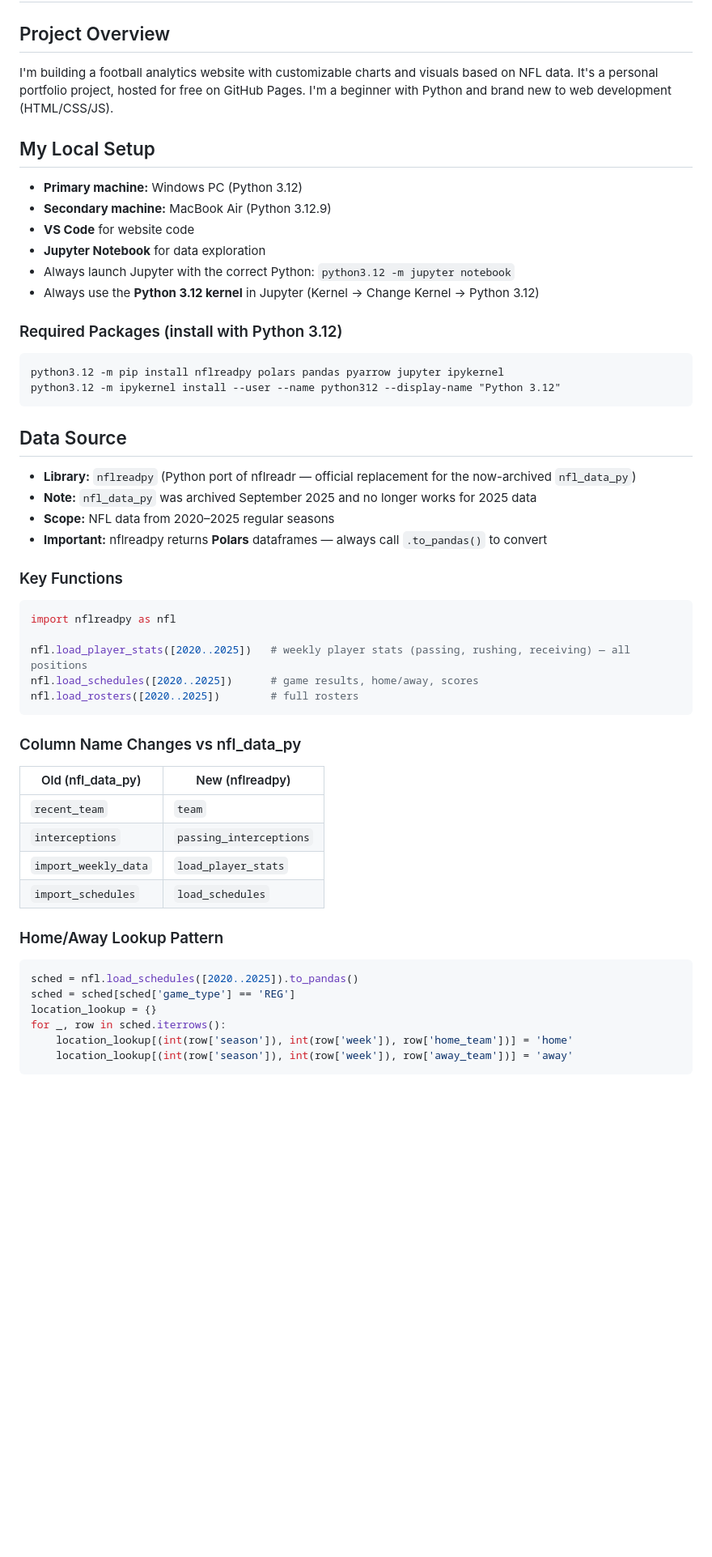
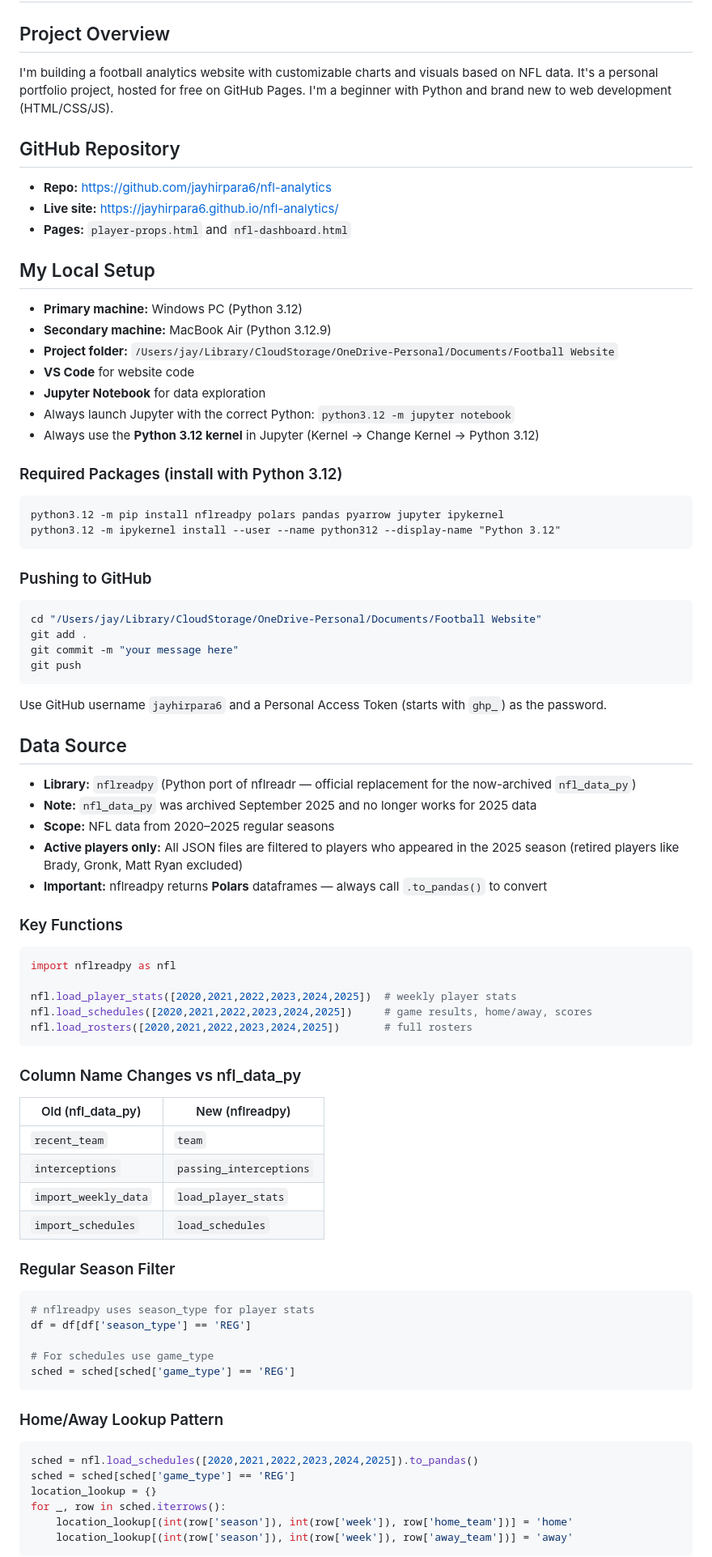
Before and after one commit to jayhirpara6/nfl-analytics, a Markdown page: NFL-Project-Instructions.md, the part around one of its changes. Shown at 81% size. Rendered like a GitHub page; blank space fills up the shorter version.

````diff
--- a/NFL-Project-Instructions.md
+++ b/NFL-Project-Instructions.md
@@ -3,9 +3,15 @@
 ## Project Overview
 I'm building a football analytics website with customizable charts and visuals based on NFL data. It's a personal portfolio project, hosted for free on GitHub Pages. I'm a beginner with Python and brand new to web development (HTML/CSS/JS).
 
+## GitHub Repository
+- **Repo:** https://github.com/jayhirpara6/nfl-analytics
+- **Live site:** https://jayhirpara6.github.io/nfl-analytics/
+- **Pages:** `player-props.html` and `nfl-dashboard.html`
+
 ## My Local Setup
 - **Primary machine:** Windows PC (Python 3.12)
 - **Secondary machine:** MacBook Air (Python 3.12.9)
+- **Project folder:** `/Users/jay/Library/CloudStorage/OneDrive-Personal/Documents/Football Website`
 - **VS Code** for website code
 - **Jupyter Notebook** for data exploration
 - Always launch Jupyter with the correct Python: `python3.12 -m jupyter notebook`
@@ -17,19 +23,29 @@ python3.12 -m pip install nflreadpy polars pandas pyarrow jupyter ipykernel
 python3.12 -m ipykernel install --user --name python312 --display-name "Python 3.12"
 ```
 
+### Pushing to GitHub
+```bash
+cd "/Users/jay/Library/CloudStorage/OneDrive-Personal/Documents/Football Website"
+git add .
+git commit -m "your message here"
+git push
+```
+Use GitHub username `jayhirpara6` and a Personal Access Token (starts with `ghp_`) as the password.
+
 ## Data Source
 - **Library:** `nflreadpy` (Python port of nflreadr — official replacement for the now-archived `nfl_data_py`)
 - **Note:** `nfl_data_py` was archived September 2025 and no longer works for 2025 data
 - **Scope:** NFL data from 2020–2025 regular seasons
+- **Active players only:** All JSON files are filtered to players who appeared in the 2025 season (retired players like Brady, Gronk, Matt Ryan excluded)
 - **Important:** nflreadpy returns **Polars** dataframes — always call `.to_pandas()` to convert
 
 ### Key Functions
 ```python
 import nflreadpy as nfl
 
-nfl.load_player_stats([2020..2025])   # weekly player stats (passing, rushing, receiving) — all positions
-nfl.load_schedules([2020..2025])      # game results, home/away, scores
-nfl.load_rosters([2020..2025])        # full rosters
+nfl.load_player_stats([2020,2021,2022,2023,2024,2025])  # weekly player stats
+nfl.load_schedules([2020,2021,2022,2023,2024,2025])     # game results, home/away, scores
+nfl.load_rosters([2020,2021,2022,2023,2024,2025])       # full rosters
 ```
 
 ### Column Name Changes vs nfl_data_py
@@ -40,9 +56,18 @@ nfl.load_rosters([2020..2025])        # full rosters
 | `import_weekly_data`  | `load_player_stats`     |
 | `import_schedules`    | `load_schedules`        |
 
+### Regular Season Filter
+```python
+# nflreadpy uses season_type for player stats
+df = df[df['season_type'] == 'REG']
+
+# For schedules use game_type
+sched = sched[sched['game_type'] == 'REG']
+```
+
 ### Home/Away Lookup Pattern
 ```python
-sched = nfl.load_schedules([2020..2025]).to_pandas()
+sched = nfl.load_schedules([2020,2021,2022,2023,2024,2025]).to_pandas()
 sched = sched[sched['game_type'] == 'REG']
 location_lookup = {}
 for _, row in sched.iterrows():
````
Also changed, not shown: other parts of NFL-Project-Instructions.md (+74 -46 lines).
